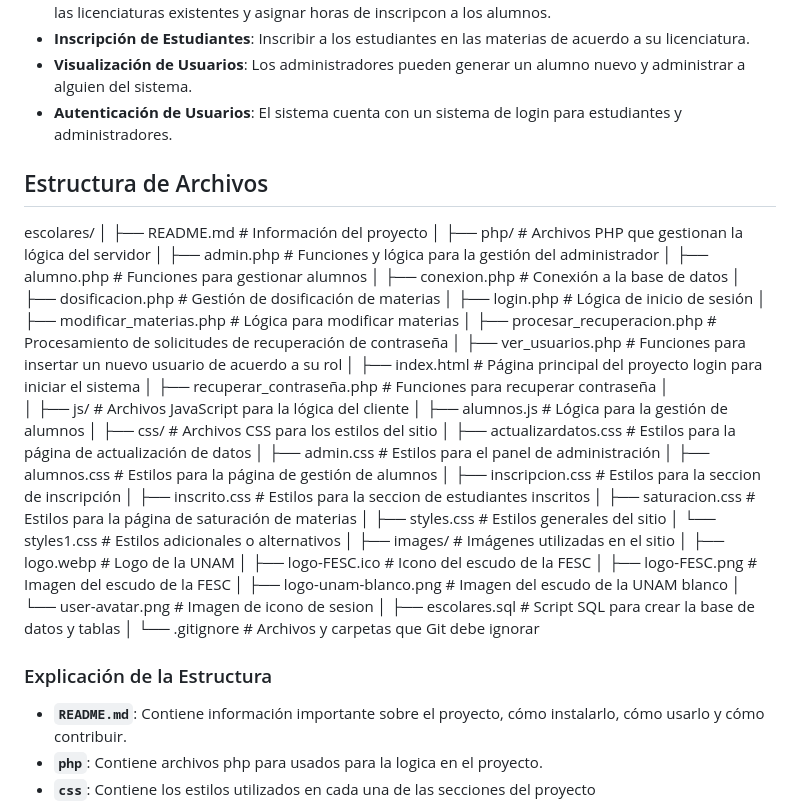
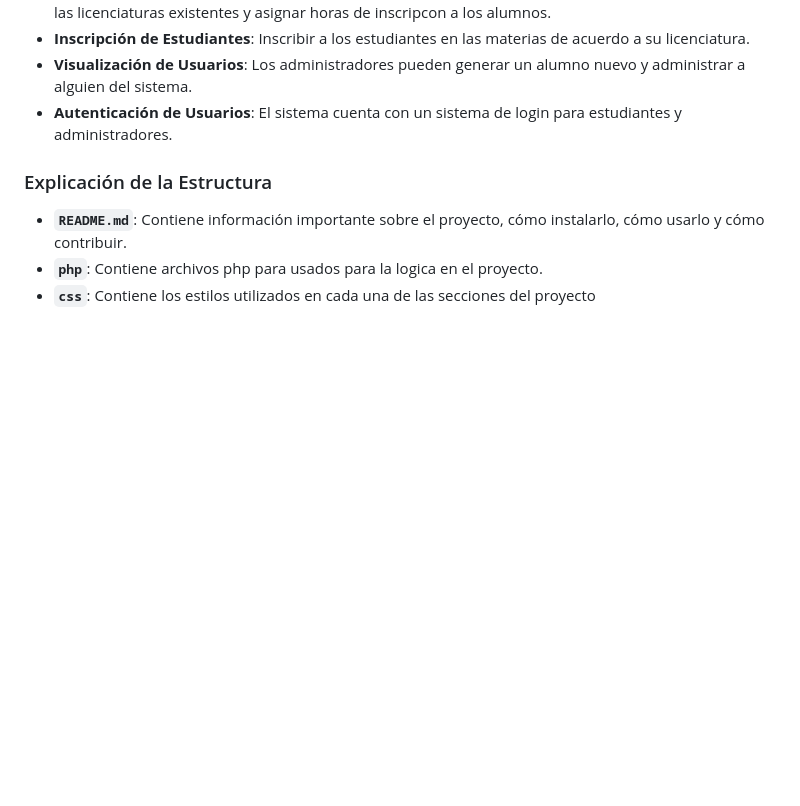
Before and after one commit to jesuuusjs/sist_escolar, a Markdown page: README.md, the part around the change. Drawn GitHub-style; blank space fills up the shorter version.

```diff
--- a/README.md
+++ b/README.md
@@ -9,48 +9,6 @@ Este es un sistema escolar diseñado para gestionar las operaciones académicas
 - **Inscripción de Estudiantes**: Inscribir a los estudiantes en las materias de acuerdo a su licenciatura.
 - **Visualización de Usuarios**: Los administradores pueden generar un alumno nuevo y administrar a alguien del sistema.
 - **Autenticación de Usuarios**: El sistema cuenta con un sistema de login para estudiantes y administradores.
-## Estructura de Archivos
-escolares/
-│
-├── README.md                        # Información del proyecto
-│
-├── php/                              # Archivos PHP que gestionan la lógica del servidor
-│   ├── admin.php                     # Funciones y lógica para la gestión del administrador
-│   ├── alumno.php                    # Funciones para gestionar alumnos
-│   ├── conexion.php                  # Conexión a la base de datos
-│   ├── dosificacion.php              # Gestión de dosificación de materias
-│   ├── login.php                     # Lógica de inicio de sesión
-│   ├── modificar_materias.php        # Lógica para modificar materias
-│   ├── procesar_recuperacion.php     # Procesamiento de solicitudes de recuperación de contraseña
-│   ├── ver_usuarios.php              # Funciones para insertar un nuevo usuario de acuerdo a su rol
-│   ├── index.html                    # Página principal del proyecto login para iniciar el sistema
-│   ├── recuperar_contraseña.php      # Funciones para recuperar contraseña
-│
-│
-├── js/                               # Archivos JavaScript para la lógica del cliente
-│   ├── alumnos.js                    # Lógica para la gestión de alumnos
-│
-├── css/                              # Archivos CSS para los estilos del sitio
-│   ├── actualizardatos.css            # Estilos para la página de actualización de datos
-│   ├── admin.css                     # Estilos para el panel de administración
-│   ├── alumnos.css                   # Estilos para la página de gestión de alumnos
-│   ├── inscripcion.css               # Estilos para la seccion de inscripción
-│   ├── inscrito.css                  # Estilos para la seccion de estudiantes inscritos
-│   ├── saturacion.css                # Estilos para la página de saturación de materias
-│   ├── styles.css                    # Estilos generales del sitio
-│   └── styles1.css                   # Estilos adicionales o alternativos
-│
-├── images/                           # Imágenes utilizadas en el sitio
-│   ├── logo.webp                     # Logo de la UNAM
-│   ├── logo-FESC.ico                 # Icono del escudo de la FESC
-│   ├── logo-FESC.png                 # Imagen del escudo de la FESC
-│   ├── logo-unam-blanco.png          # Imagen del escudo de la UNAM blanco
-│   └── user-avatar.png               # Imagen de icono de sesion
-│
-├── escolares.sql                     # Script SQL para crear la base de datos y tablas
-│
-└── .gitignore                        # Archivos y carpetas que Git debe ignorar
-
 
 ### Explicación de la Estructura
 
```
